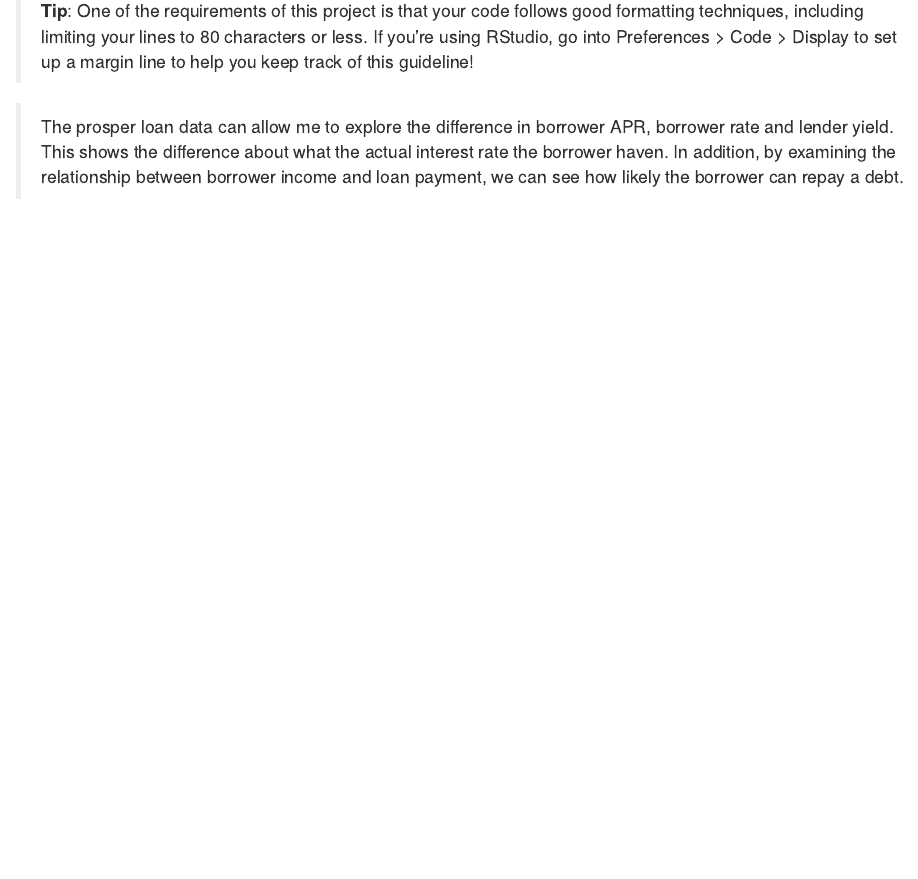
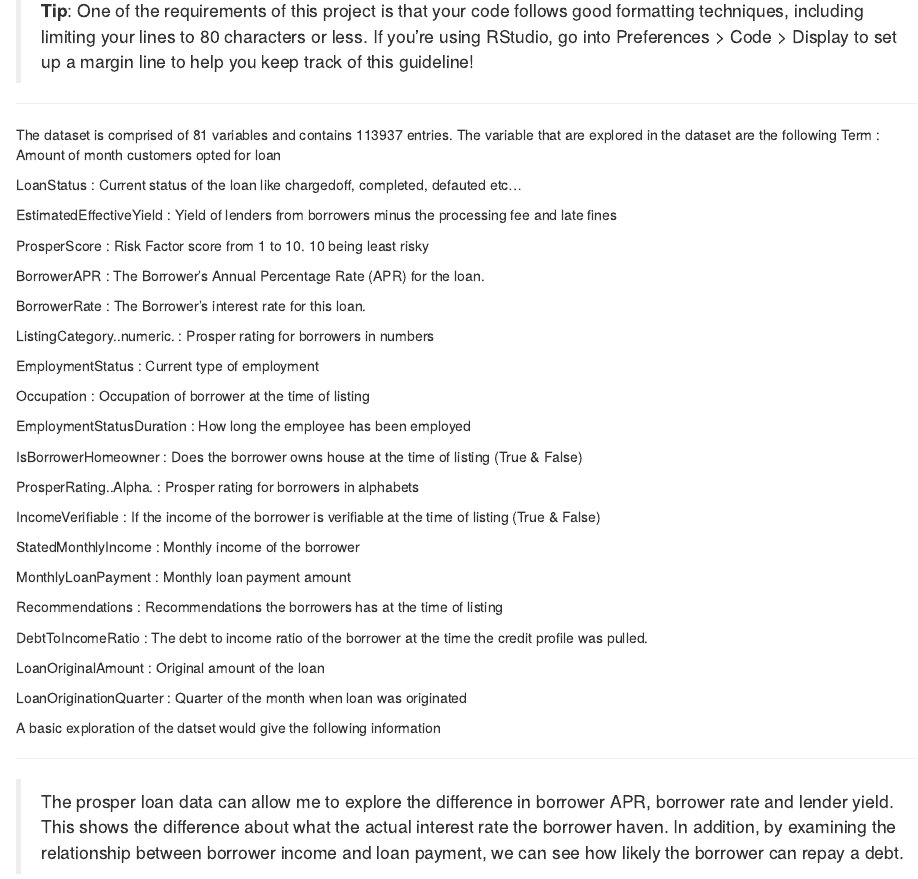
Before and after one commit to michellemao0224/EDA, an R Markdown document (EDA Project/prosperLoanProject.rmd): the page in a window 1100 px wide, from 170 px down. Rendered offline with R 4.5, knitr and Pandoc, with nearby package versions; the code chunks are not run, so their results and figures are left out.

Commit message:
Data Intro

````diff
--- a/EDA Project/prosperLoanProject.rmd
+++ b/EDA Project/prosperLoanProject.rmd
@@ -36,7 +36,52 @@ library(RCurl)
 ```{r echo=FALSE, Load_the_Data}
 # Load the Data
 loan <- read.csv('prosperLoanData.csv')
+```
+***
+The dataset is comprised of 81 variables and contains 113937 entries. The variable that are explored in the dataset are the following Term : Amount of month customers opted for loan
+
+LoanStatus : Current status of the loan like chargedoff, completed, defauted etc…
+
+EstimatedEffectiveYield : Yield of lenders from borrowers minus the processing fee and late fines
+
+ProsperScore : Risk Factor score from 1 to 10. 10 being least risky
+
+BorrowerAPR : The Borrower’s Annual Percentage Rate (APR) for the loan.
+
+BorrowerRate : The Borrower’s interest rate for this loan.
+
+ListingCategory..numeric. : Prosper rating for borrowers in numbers
+
+EmploymentStatus : Current type of employment
+
+Occupation : Occupation of borrower at the time of listing
+
+EmploymentStatusDuration : How long the employee has been employed
+
+IsBorrowerHomeowner : Does the borrower owns house at the time of listing (True & False)
+
+ProsperRating..Alpha. : Prosper rating for borrowers in alphabets
+
+IncomeVerifiable : If the income of the borrower is verifiable at the time of listing (True & False)
+
+StatedMonthlyIncome : Monthly income of the borrower
+
+MonthlyLoanPayment : Monthly loan payment amount
+
+Recommendations : Recommendations the borrowers has at the time of listing
+
+DebtToIncomeRatio : The debt to income ratio of the borrower at the time the credit profile was pulled.
+
+LoanOriginalAmount : Original amount of the loan
+
+LoanOriginationQuarter : Quarter of the month when loan was originated
+
+A basic exploration of the datset would give the following information
+
+***
+```{r echo=FALSE, message=FALSE, warning=FALSE}
 names(loan)
+summary(loan)
 ```
 
 > The prosper loan data can allow me to explore the difference in borrower APR, borrower rate and lender yield. This shows the difference about what the actual interest rate the borrower haven.
````
Also changed, not shown: EDA Project/prosperLoanProject.html (added).
